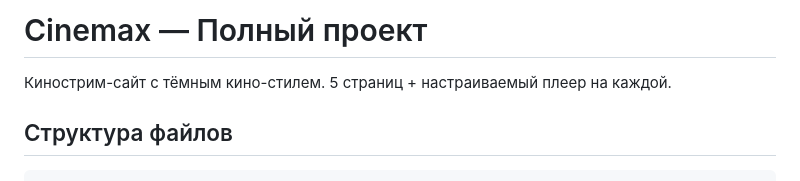
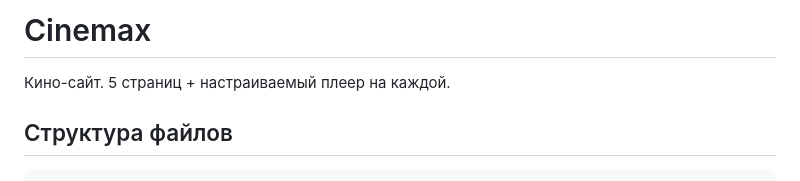
Before and after one commit to perrritik/cinemax, a Markdown page: README.md, the part around the change. GitHub-like rendering.

```diff
--- a/README.md
+++ b/README.md
@@ -1,6 +1,6 @@
-# Cinemax — Полный проект
+# Cinemax
 
-Кинострим-сайт с тёмным кино-стилем. 5 страниц + настраиваемый плеер на каждой.
+Кино-сайт. 5 страниц + настраиваемый плеер на каждой.
 
 ## Структура файлов
 
```
